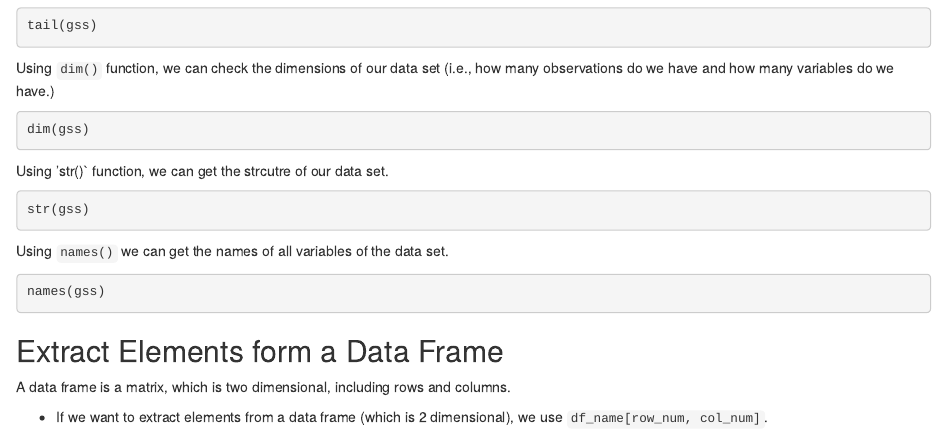
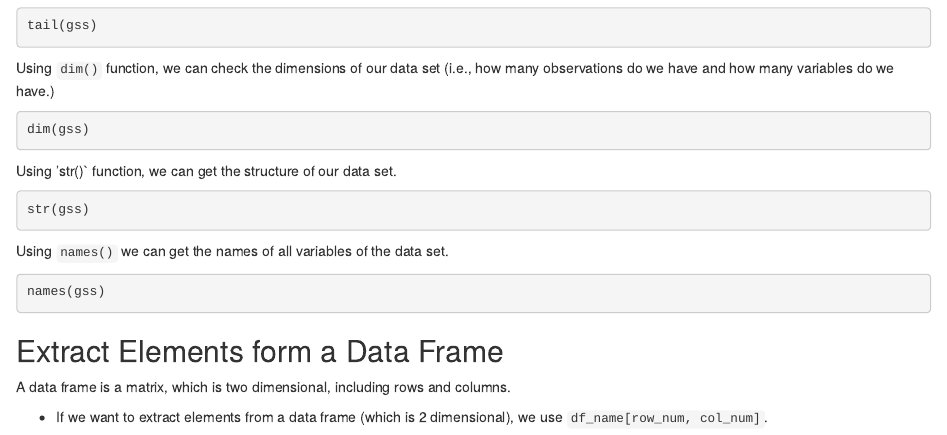
Before and after one commit to JrLyu/QTM-150-Data-Science-and-R, an R Markdown document (Notes/2 R Basics.Rmd): the page in a window 1100 px wide, from 690 px down. Rendered offline with R 4.5, knitr and Pandoc, with nearby package versions; the code chunks are not run, so their results and figures are left out.

Commit message:
typo fix

````diff
--- a/Notes/2 R Basics.Rmd
+++ b/Notes/2 R Basics.Rmd
@@ -51,7 +51,7 @@ Using `dim()` function, we can check the dimensions of our data set (i.e., how m
 dim(gss)
 ```
 
-Using 'str()\` function, we can get the strcutre of our data set.
+Using 'str()` function, we can get the structure of our data set.
 
 ```{r}
 str(gss)
````
Also changed, not shown: 1 other file.
